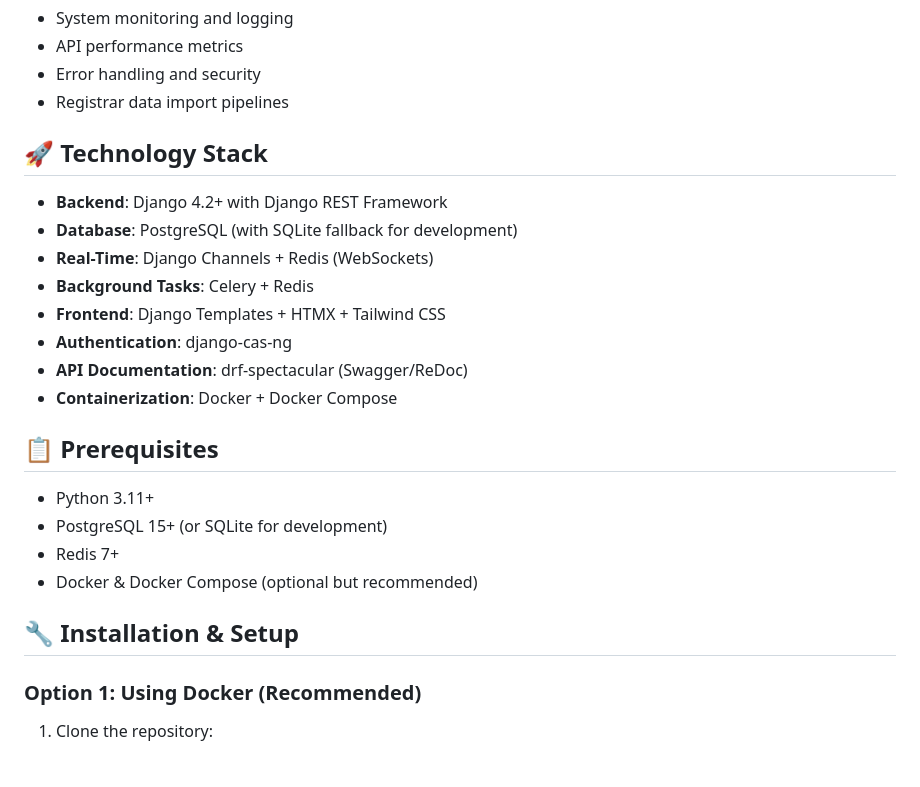
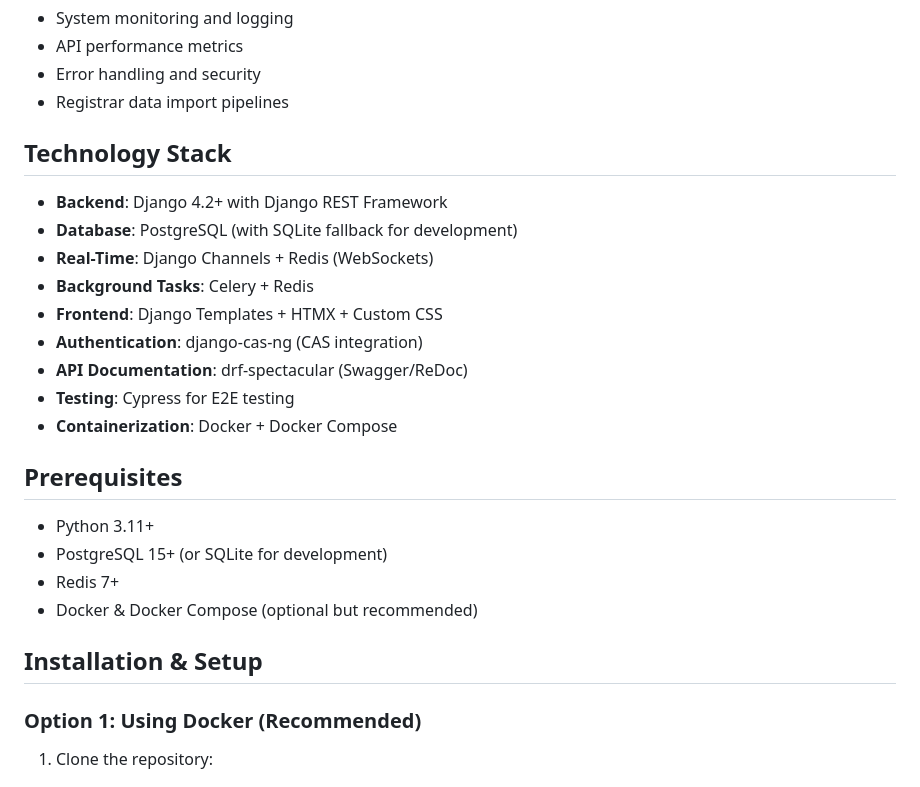
Before and after one commit to LoganDawes/Smart-Registration-Services, a Markdown page: README.md, the part around one of its changes. Drawn GitHub-style.

```diff
--- a/README.md
+++ b/README.md
@@ -60,25 +60,26 @@ The system is built as eight independent but integrated modules:
 - Error handling and security
 - Registrar data import pipelines
 
-## 🚀 Technology Stack
+## Technology Stack
 
 - **Backend**: Django 4.2+ with Django REST Framework
 - **Database**: PostgreSQL (with SQLite fallback for development)
 - **Real-Time**: Django Channels + Redis (WebSockets)
 - **Background Tasks**: Celery + Redis
-- **Frontend**: Django Templates + HTMX + Tailwind CSS
-- **Authentication**: django-cas-ng
+- **Frontend**: Django Templates + HTMX + Custom CSS
+- **Authentication**: django-cas-ng (CAS integration)
 - **API Documentation**: drf-spectacular (Swagger/ReDoc)
+- **Testing**: Cypress for E2E testing
 - **Containerization**: Docker + Docker Compose
 
-## 📋 Prerequisites
+## Prerequisites
 
 - Python 3.11+
 - PostgreSQL 15+ (or SQLite for development)
 - Redis 7+
 - Docker & Docker Compose (optional but recommended)
 
-## 🔧 Installation & Setup
+## Installation & Setup
 
 ### Option 1: Using Docker (Recommended)
 
```
Also changed, not shown: other parts of README.md (+49 -38 lines).
